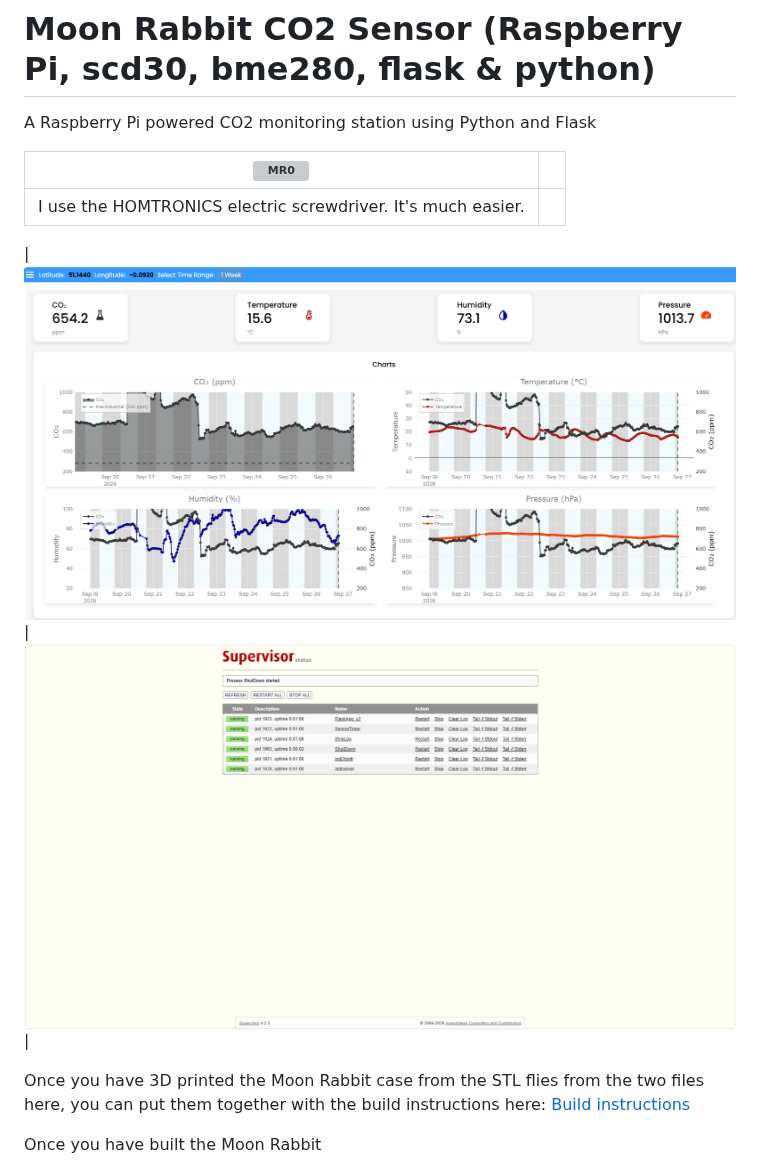
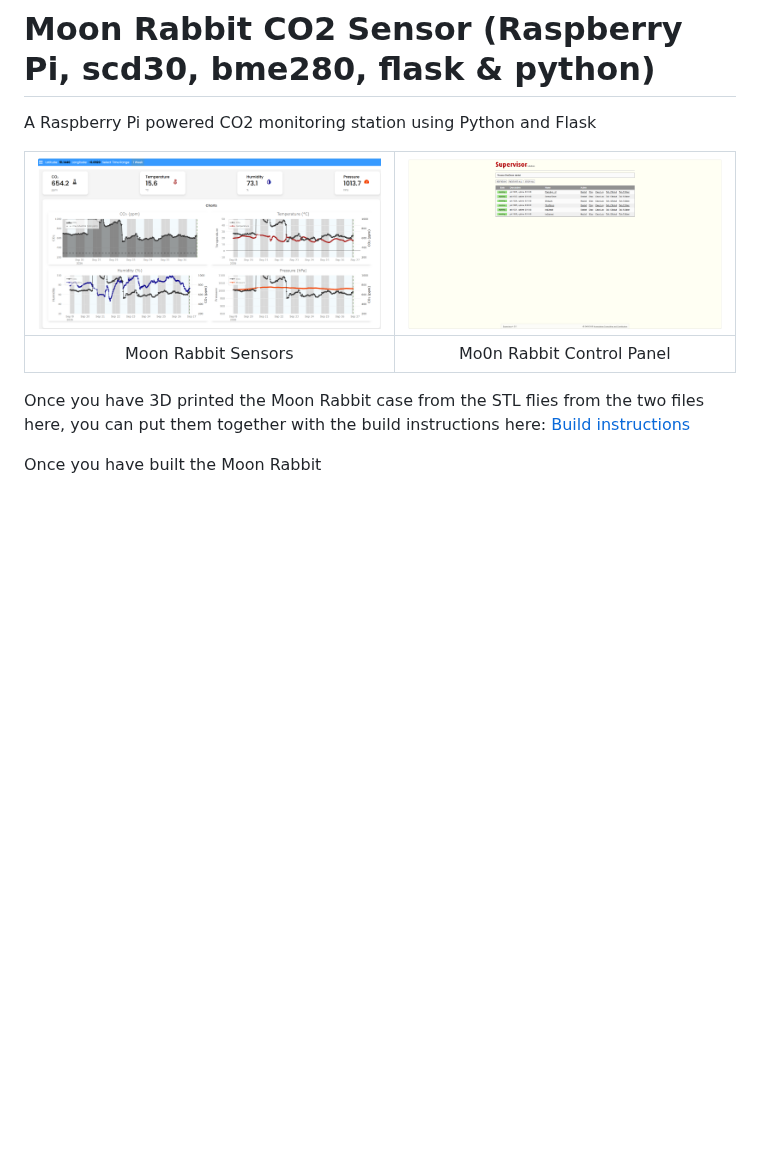
Before and after one commit to SteveBz/MoonRabbit, a Markdown page: README.md, the part around the change. Rendered like a GitHub page; blank space fills up the shorter version; grey boxes are pictures that could not be loaded.

Commit message:
Revise images and formatting in README.md
Updated images and layout in the README file.

```diff
--- a/README.md
+++ b/README.md
@@ -2,11 +2,9 @@
 A Raspberry Pi powered CO2 monitoring station using Python and Flask
 
 
-|![MR0](MR0.jpeg)||
-| :----------------------------------------------------------------: | :----------------------------------------------------------------------------------------------------------------------------------------------------------------------: |
-|    I use the HOMTRONICS electric screwdriver.  It's much easier.   |
-
-|![Alt text](Screenshot%202026-09-26%20205319.png)|![Alt text](Screenshot%202026-09-28%20210626.png)|
+| ![Alt text](Screenshot%202026-09-26%20205319.png) | ![Alt text](Screenshot%202026-09-28%20210626.png) |
+|:---:|:---:|
+| Moon Rabbit Sensors  | Mo0n Rabbit Control Panel |
 
 Once you have 3D printed the Moon Rabbit case from the STL flies from the two files here, you can put them together with the build instructions here: [Build instructions](build_instructions.md#)
 
```
